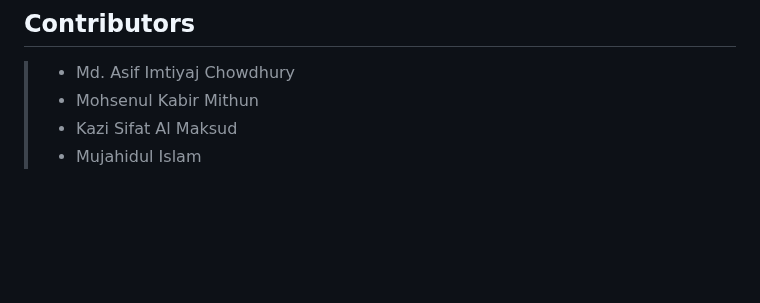
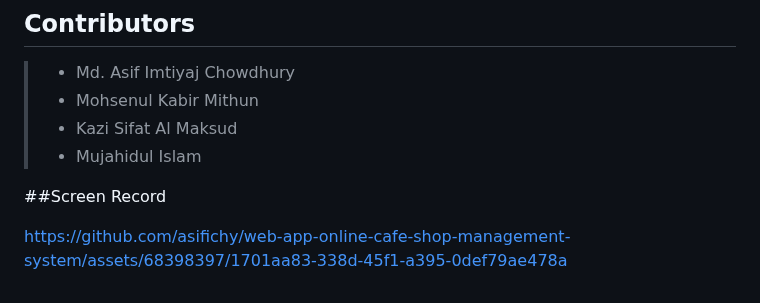
Before and after one commit to asifichy/web-app-online-cafe-shop-management-system, a Markdown page: README.md, the part around the change. GitHub-like rendering; blank space fills up the shorter version.

Commit message:
screen record uploaded

```diff
--- a/README.md
+++ b/README.md
@@ -94,3 +94,15 @@
 > - Mohsenul Kabir Mithun
 > - Kazi Sifat Al Maksud
 > - Mujahidul Islam
+
+
+
+
+
+##Screen Record
+
+
+
+
+
+https://github.com/asifichy/web-app-online-cafe-shop-management-system/assets/68398397/1701aa83-338d-45f1-a395-0def79ae478a
```
